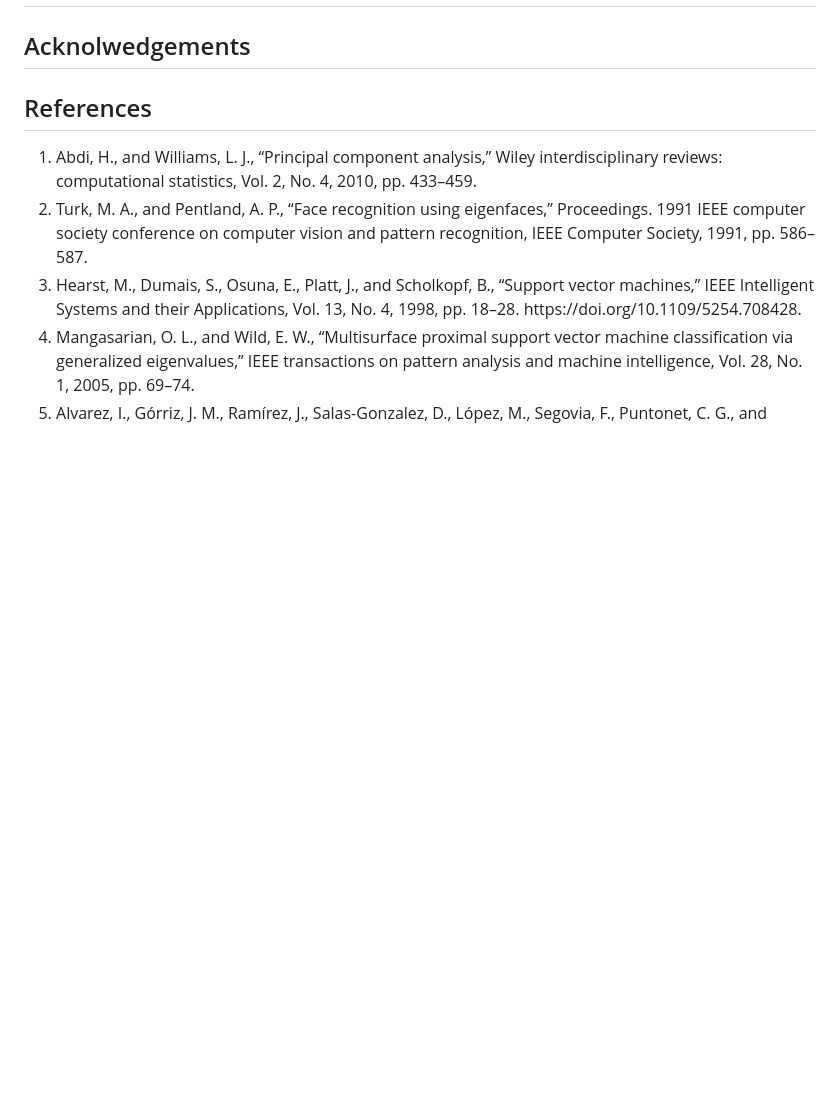
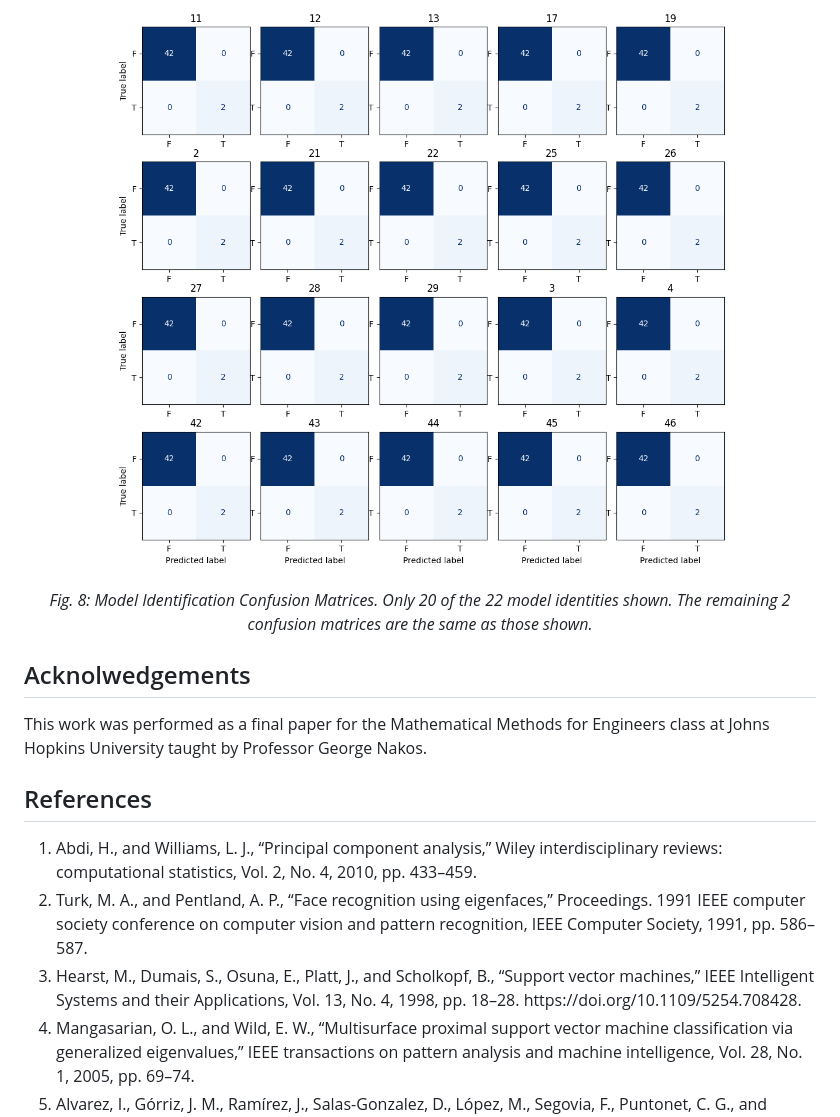
Before and after one commit to jtcass01/Eigenfaces-In-Image-Classification, a Markdown page: README.md, the part around the change printed below. Drawn GitHub-style; blank space fills up the shorter version.

```diff
--- a/README.md
+++ b/README.md
@@ -96,4 +173,17 @@ Each image has a width of 720, a height of 576, and three 8-bit color channels:
+<center>
+<p>
+  <img src="docs/figures/model_id_tag_cm.png">
+</p>
+
+<p>
+  <em>Fig. 8: Model Identification Confusion Matrices. Only 20 of the 22 model identities shown. The remaining 2
+confusion matrices are the same as those shown.</em>
+</p>
+</center>
+
+
 ## Acknolwedgements
+This work was performed as a final paper for the Mathematical Methods for Engineers class at Johns Hopkins University taught by Professor George Nakos.
 
 ## References
 
```
Also changed, not shown: other parts of README.md (+81 -4 lines).
